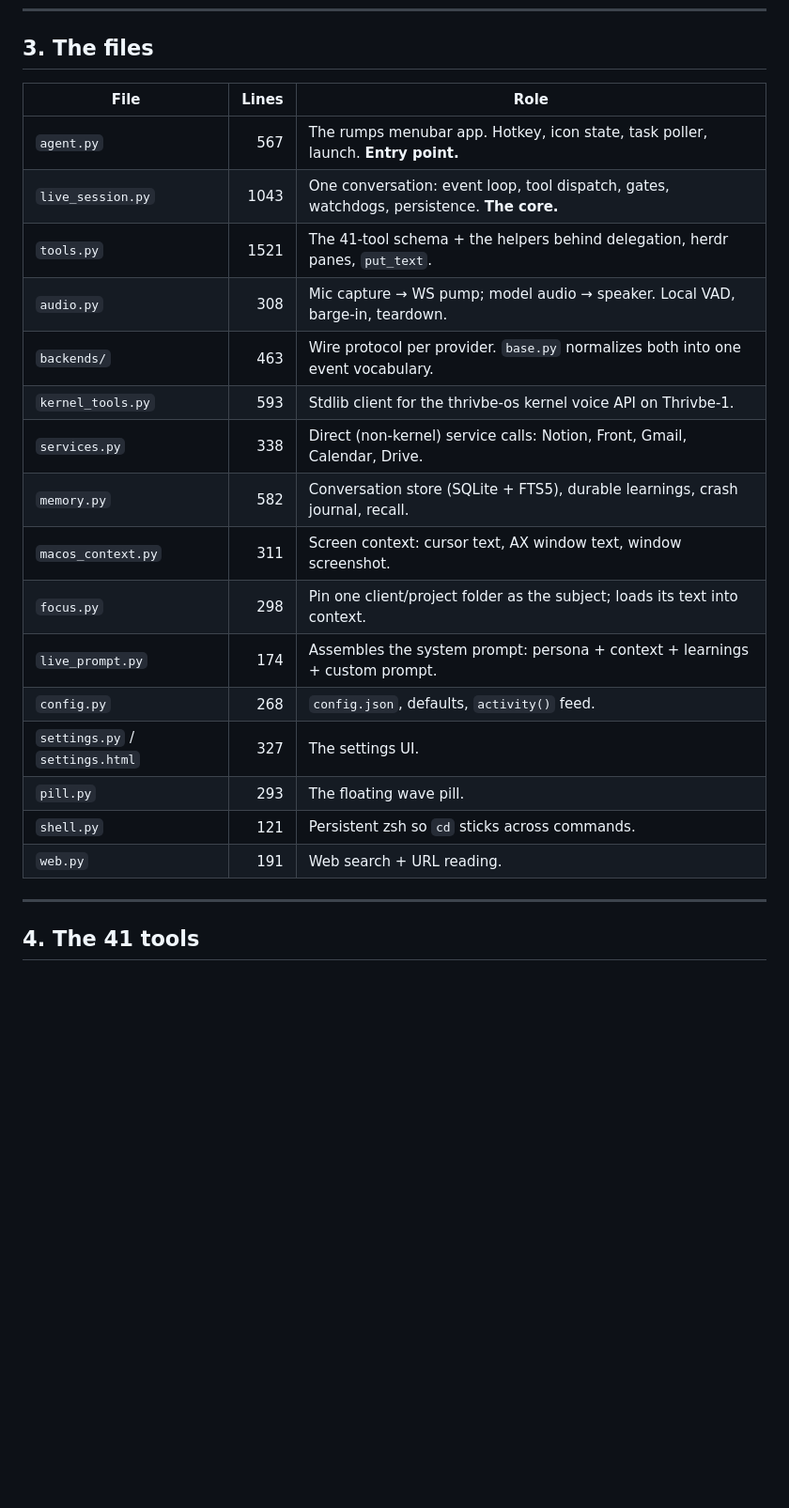
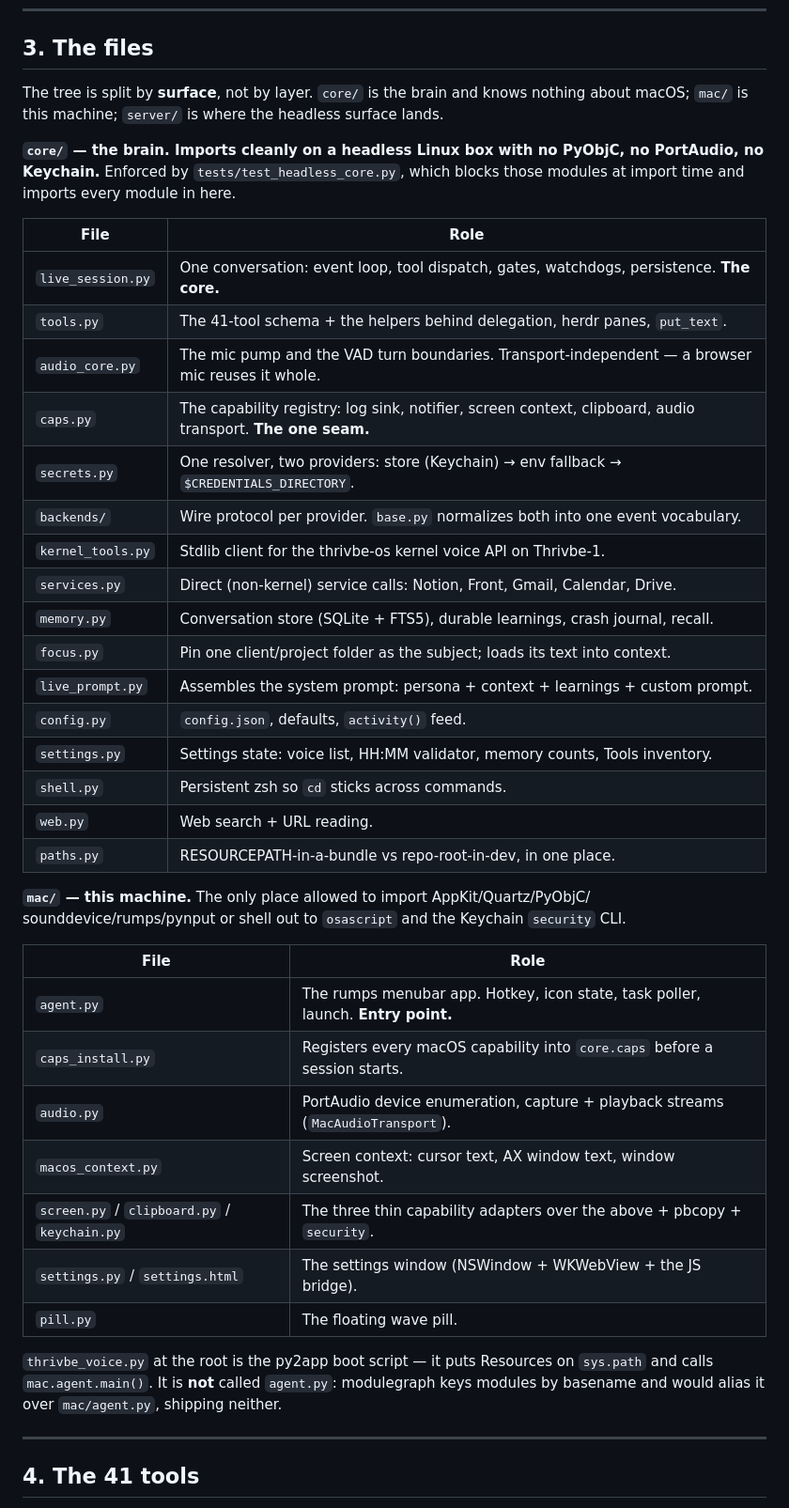
Before and after one commit to RobinHoodO/voice-agent, a Markdown page: ARCHITECTURE.md, the part around one of its changes. Shown at 94% size. GitHub-like rendering; blank space fills up the shorter version.

Commit message:
docs: redraw the file map around the core/mac split
ARCHITECTURE.md section 3 listed a flat tree that no longer exists. It is now two
tables — core (the brain, headless-safe) and mac (this machine) — plus the rule
that holds the split up: mac imports core, core never imports mac, and everything
in between is a capability. Boundaries section gains the three tests that enforce
it and the corrected hot-deploy path (core/ and mac/ are copied into
Contents/Resources/lib/python3.12/, not left loose in Resources).

README: the four stale module pointers, and the no-rebuild deploy recipe.

```diff
--- a/ARCHITECTURE.md
+++ b/ARCHITECTURE.md
@@ -140,24 +140,48 @@ flowchart TB
 
 ## 3. The files
 
-| File | Lines | Role |
-|---|---:|---|
-| `agent.py` | 567 | The rumps menubar app. Hotkey, icon state, task poller, launch. **Entry point.** |
-| `live_session.py` | 1043 | One conversation: event loop, tool dispatch, gates, watchdogs, persistence. **The core.** |
-| `tools.py` | 1521 | The 41-tool schema + the helpers behind delegation, herdr panes, `put_text`. |
-| `audio.py` | 308 | Mic capture → WS pump; model audio → speaker. Local VAD, barge-in, teardown. |
-| `backends/` | 463 | Wire protocol per provider. `base.py` normalizes both into one event vocabulary. |
-| `kernel_tools.py` | 593 | Stdlib client for the thrivbe-os kernel voice API on Thrivbe-1. |
-| `services.py` | 338 | Direct (non-kernel) service calls: Notion, Front, Gmail, Calendar, Drive. |
-| `memory.py` | 582 | Conversation store (SQLite + FTS5), durable learnings, crash journal, recall. |
-| `macos_context.py` | 311 | Screen context: cursor text, AX window text, window screenshot. |
-| `focus.py` | 298 | Pin one client/project folder as the subject; loads its text into context. |
-| `live_prompt.py` | 174 | Assembles the system prompt: persona + context + learnings + custom prompt. |
-| `config.py` | 268 | `config.json`, defaults, `activity()` feed. |
-| `settings.py` / `settings.html` | 327 | The settings UI. |
-| `pill.py` | 293 | The floating wave pill. |
-| `shell.py` | 121 | Persistent zsh so `cd` sticks across commands. |
-| `web.py` | 191 | Web search + URL reading. |
+The tree is split by **surface**, not by layer. `core/` is the brain and knows nothing
+about macOS; `mac/` is this machine; `server/` is where the headless surface lands.
+
+**`core/` — the brain. Imports cleanly on a headless Linux box with no PyObjC, no
+PortAudio, no Keychain.** Enforced by `tests/test_headless_core.py`, which blocks those
+modules at import time and imports every module in here.
+
+| File | Role |
+|---|---|
+| `live_session.py` | One conversation: event loop, tool dispatch, gates, watchdogs, persistence. **The core.** |
+| `tools.py` | The 41-tool schema + the helpers behind delegation, herdr panes, `put_text`. |
+| `audio_core.py` | The mic pump and the VAD turn boundaries. Transport-independent — a browser mic reuses it whole. |
+| `caps.py` | The capability registry: log sink, notifier, screen context, clipboard, audio transport. **The one seam.** |
+| `secrets.py` | One resolver, two providers: store (Keychain) → env fallback → `$CREDENTIALS_DIRECTORY`. |
+| `backends/` | Wire protocol per provider. `base.py` normalizes both into one event vocabulary. |
+| `kernel_tools.py` | Stdlib client for the thrivbe-os kernel voice API on Thrivbe-1. |
+| `services.py` | Direct (non-kernel) service calls: Notion, Front, Gmail, Calendar, Drive. |
+| `memory.py` | Conversation store (SQLite + FTS5), durable learnings, crash journal, recall. |
+| `focus.py` | Pin one client/project folder as the subject; loads its text into context. |
+| `live_prompt.py` | Assembles the system prompt: persona + context + learnings + custom prompt. |
+| `config.py` | `config.json`, defaults, `activity()` feed. |
+| `settings.py` | Settings state: voice list, HH:MM validator, memory counts, Tools inventory. |
+| `shell.py` | Persistent zsh so `cd` sticks across commands. |
+| `web.py` | Web search + URL reading. |
+| `paths.py` | RESOURCEPATH-in-a-bundle vs repo-root-in-dev, in one place. |
+
+**`mac/` — this machine.** The only place allowed to import AppKit/Quartz/PyObjC/
+sounddevice/rumps/pynput or shell out to `osascript` and the Keychain `security` CLI.
+
+| File | Role |
+|---|---|
+| `agent.py` | The rumps menubar app. Hotkey, icon state, task poller, launch. **Entry point.** |
+| `caps_install.py` | Registers every macOS capability into `core.caps` before a session starts. |
+| `audio.py` | PortAudio device enumeration, capture + playback streams (`MacAudioTransport`). |
+| `macos_context.py` | Screen context: cursor text, AX window text, window screenshot. |
+| `screen.py` / `clipboard.py` / `keychain.py` | The three thin capability adapters over the above + pbcopy + `security`. |
+| `settings.py` / `settings.html` | The settings window (NSWindow + WKWebView + the JS bridge). |
+| `pill.py` | The floating wave pill. |
+
+`thrivbe_voice.py` at the root is the py2app boot script — it puts Resources on
+`sys.path` and calls `mac.agent.main()`. It is **not** called `agent.py`: modulegraph
+keys modules by basename and would alias it over `mac/agent.py`, shipping neither.
 
 ---
 
```
Also changed, not shown: other parts of ARCHITECTURE.md (+7 -2 lines), README.md (+7 -7 lines).
